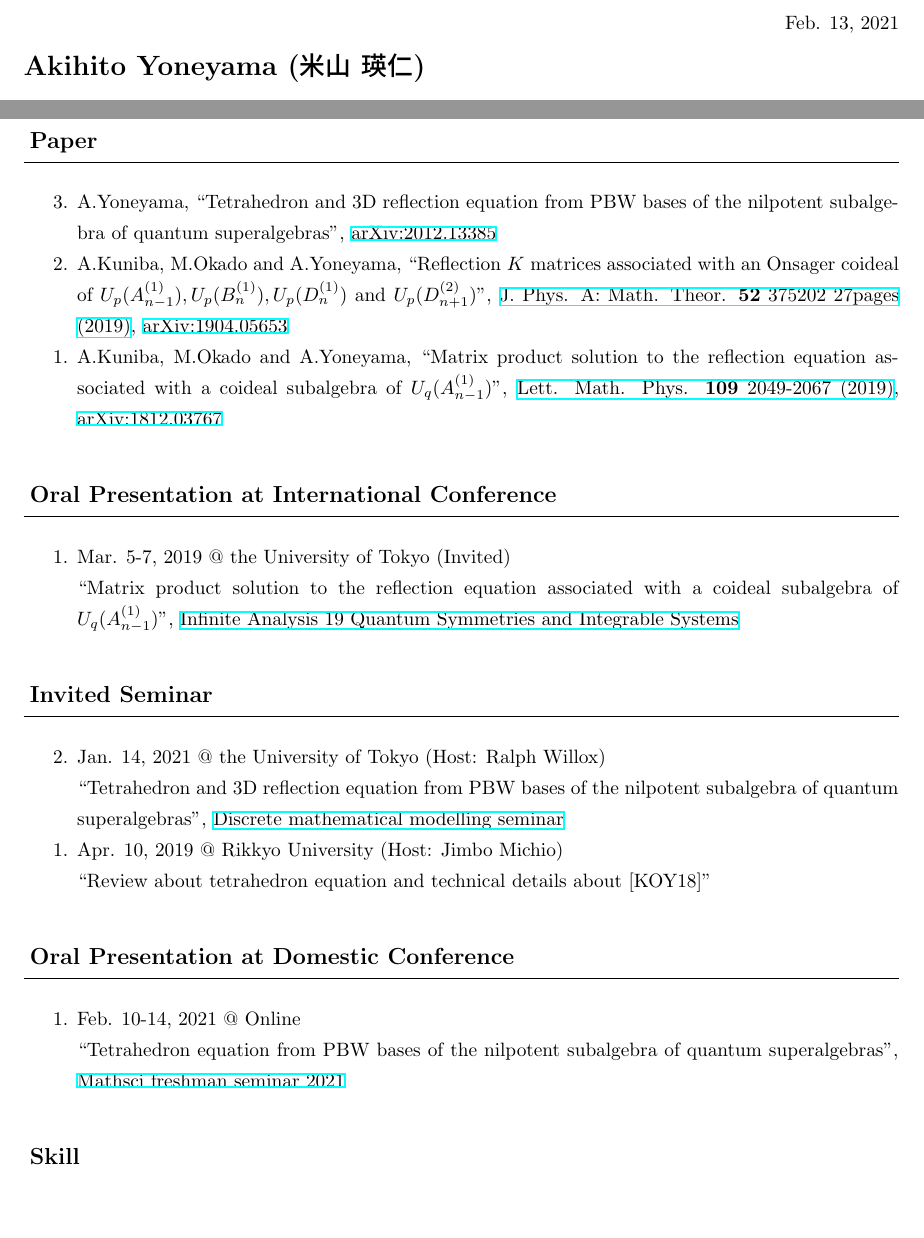
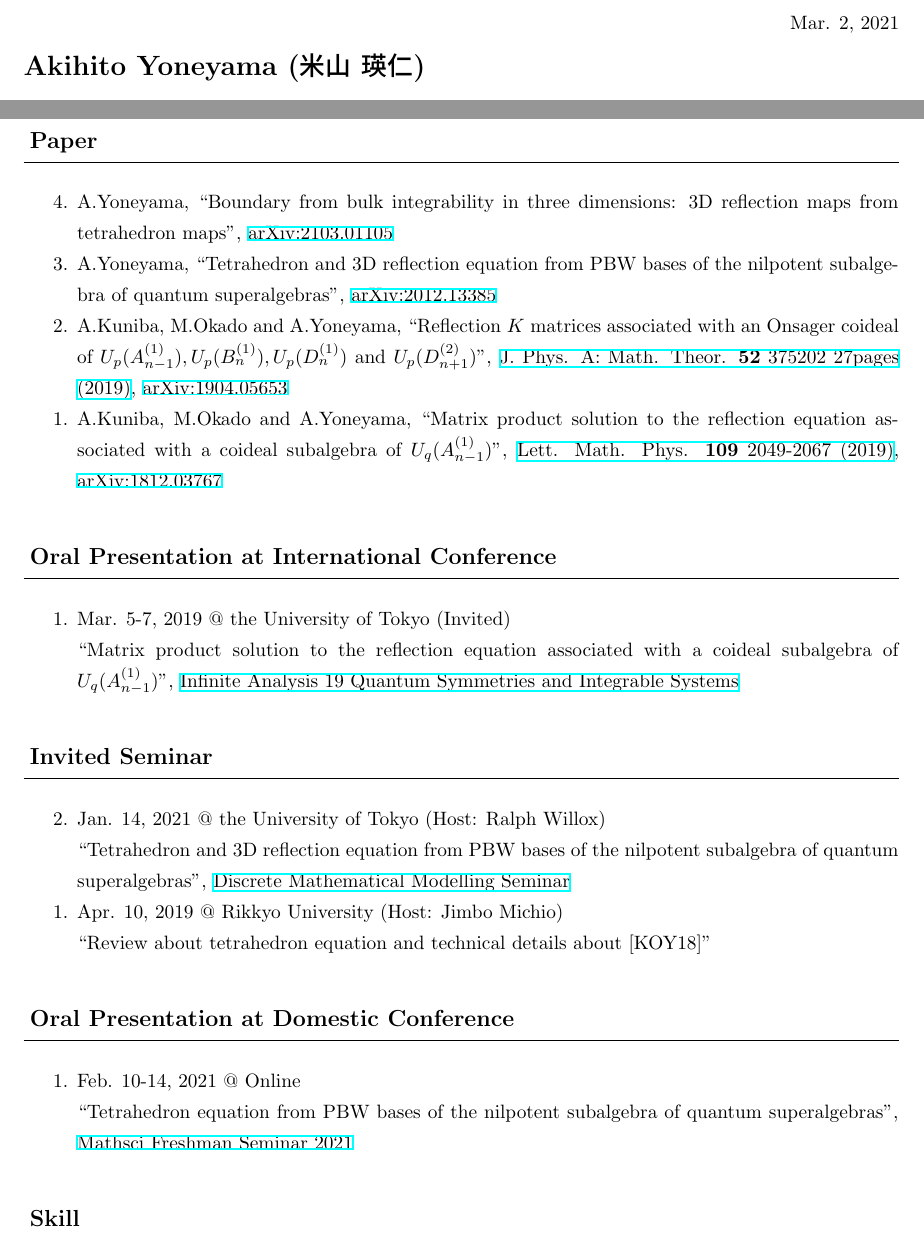
Before and after one commit to AkiYoneyama/homepage, a LaTeX CV (files/cv/cv.tex): two parts of pages 1 and 2 of 2, joined at a grey line, cut at the place of the change, the shorter picture padded with empty space. Compiled offline with pLaTeX and dvipdfmx.

Commit message:
commit update about a new paper

```diff
--- a/files/cv/cv.tex
+++ b/files/cv/cv.tex
@@ -38,7 +38,7 @@
 %
 %
 \begin{flushright}
-Feb. 13, 2021
+Mar. 2, 2021
 \end{flushright}
 %
 %
@@ -152,7 +152,11 @@ Encouragement Award, Graduate School of Arts and Sciences, the University of Tok
 % 論文を逆順で表示するためのカウンター
 \newcounter{paperCounter}
 \renewcommand*\theenumi{\the\numexpr\value{paperCounter}-\value{enumi}}
-\setcounter{paperCounter}{4}
+\setcounter{paperCounter}{5}
+\item
+A.Yoneyama, ``Boundary from bulk integrability in three dimensions: 3D reflection maps from tetrahedron maps'', \href{https://arxiv.org/abs/2103.01105}{arXiv:2103.01105}
+%
+%
 \item
 A.Yoneyama, ``Tetrahedron and 3D reflection equation from PBW bases of the nilpotent subalgebra of quantum superalgebras'', \href{https://arxiv.org/abs/2012.13385}{arXiv:2012.13385}
 %
@@ -200,7 +204,7 @@ Mar. 5-7, 2019 @ the University of Tokyo (Invited)
 \item
 Jan. 14, 2021 @ the University of Tokyo (Host: Ralph Willox)
 \par
-``Tetrahedron and 3D reflection equation from PBW bases of the nilpotent subalgebra of quantum superalgebras'', \href{https://www.ms.u-tokyo.ac.jp/seminar/discrete_e/past_e.html}{Discrete mathematical modelling seminar}
+``Tetrahedron and 3D reflection equation from PBW bases of the nilpotent subalgebra of quantum superalgebras'', \href{https://www.ms.u-tokyo.ac.jp/seminar/discrete_e/past_e.html}{Discrete Mathematical Modelling Seminar}
 %
 %
 \item
@@ -225,7 +229,7 @@ Apr. 10, 2019 @ Rikkyo University (Host: Jimbo Michio)
 \item
 Feb. 10-14, 2021 @ Online
 \par
-``Tetrahedron equation from PBW bases of the nilpotent subalgebra of quantum superalgebras'', \href{https://sites.google.com/view/math-graduate/MATHSCI-FRESHMAN-SEMINAR/2021}{Mathsci freshman seminar 2021}
+``Tetrahedron equation from PBW bases of the nilpotent subalgebra of quantum superalgebras'', \href{https://sites.google.com/view/math-graduate/MATHSCI-FRESHMAN-SEMINAR/2021}{Mathsci Freshman Seminar 2021}
 \end{enumerate}
 %
 %
```
Also changed, not shown: files/cv/cv.pdf, 4 other files.
